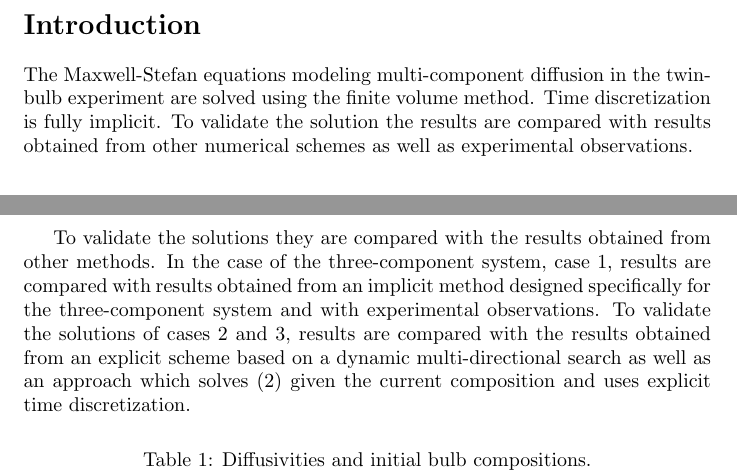
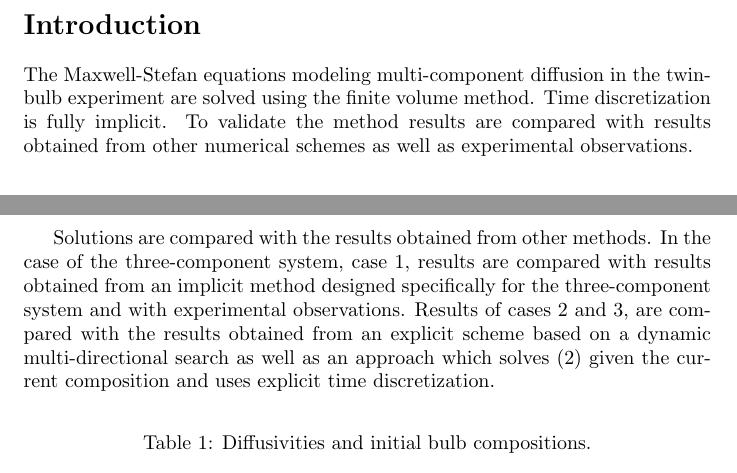
Before and after one commit to derekharrison/twin-bulb-impn, a LaTeX document (two-bulb-impn.tex): two parts of pages 2 and 3 of 9, joined at a grey line, cut so that both start at the same text. The pictures show the PDF file Numerical solution of the Maxwell-Stefan equations modeling the n-component twin-bulb diffusion experiment using the finite volume method.pdf that the author committed with the source.

Commit message:
update doc

```diff
--- a/two-bulb-impn.tex
+++ b/two-bulb-impn.tex
@@ -21,7 +21,7 @@
 
 \maketitle
 \section*{Introduction}
-The Maxwell-Stefan equations modeling multi-component diffusion in the twin-bulb experiment are solved using the finite volume method. Time discretization is fully implicit. To validate the solution the results are compared with results obtained from other numerical schemes as well as experimental observations.
+The Maxwell-Stefan equations modeling multi-component diffusion in the twin-bulb experiment are solved using the finite volume method. Time discretization is fully implicit. To validate the method results are compared with results obtained from other numerical schemes as well as experimental observations.
 
 \section*{Twin-bulb model}
 The twin-bulb experiment [\ref{eqn:my_ref_2}] consists of two small compartments (bulbs) connected by a tube through which the components can diffuse. The bulbs contain $n$ components. Diffusion through the tube can be modeled by the Maxwell-Stefan equations [\ref{eqn:my_ref_1}]:
@@ -49,7 +49,7 @@ To compute the composition in the bulbs the model equations (\ref{eqn:eqn_2}) -
 
 Three cases are considered, the three-component (case 1), four-component (case 2) and five-component (case 3) systems. The bulbs are filled with gaseous $H_2$, $N_2$, $Ne$, $Ar$ and $CO_2$. In all three cases the bulb parameters are the same. The volumes of the bulbs are $5e-4$ $(m^3)$ and the tube connecting the bulbs has a length of $1e-2$ $(m)$ and a diameter of $2e-3$ $(m)$. The diffusivities and initial composition in the bulbs are given in table \ref{tab:table1}.
 
-To validate the solutions they are compared with the results obtained from other methods. In the case of the three-component system, case 1, results are compared with results obtained from an implicit method designed specifically for the three-component system and with experimental observations. To validate the solutions of cases 2 and 3, results are compared with the results obtained from an explicit scheme based on a dynamic multi-directional search as well as an approach which solves (\ref{eqn:eqn_2}) given the current composition and uses explicit time discretization.
+Solutions are compared with the results obtained from other methods. In the case of the three-component system, case 1, results are compared with results obtained from an implicit method designed specifically for the three-component system and with experimental observations. Results of cases 2 and 3, are compared with the results obtained from an explicit scheme based on a dynamic multi-directional search as well as an approach which solves (\ref{eqn:eqn_2}) given the current composition and uses explicit time discretization.
 
 
 
```
Also changed, not shown: Numerical solution of the Maxwell-Stefan equations modeling the n-component twin-bulb diffusion experiment using the finite volume method.pdf, two-bulb-impn.tex (4 more changed lines).
